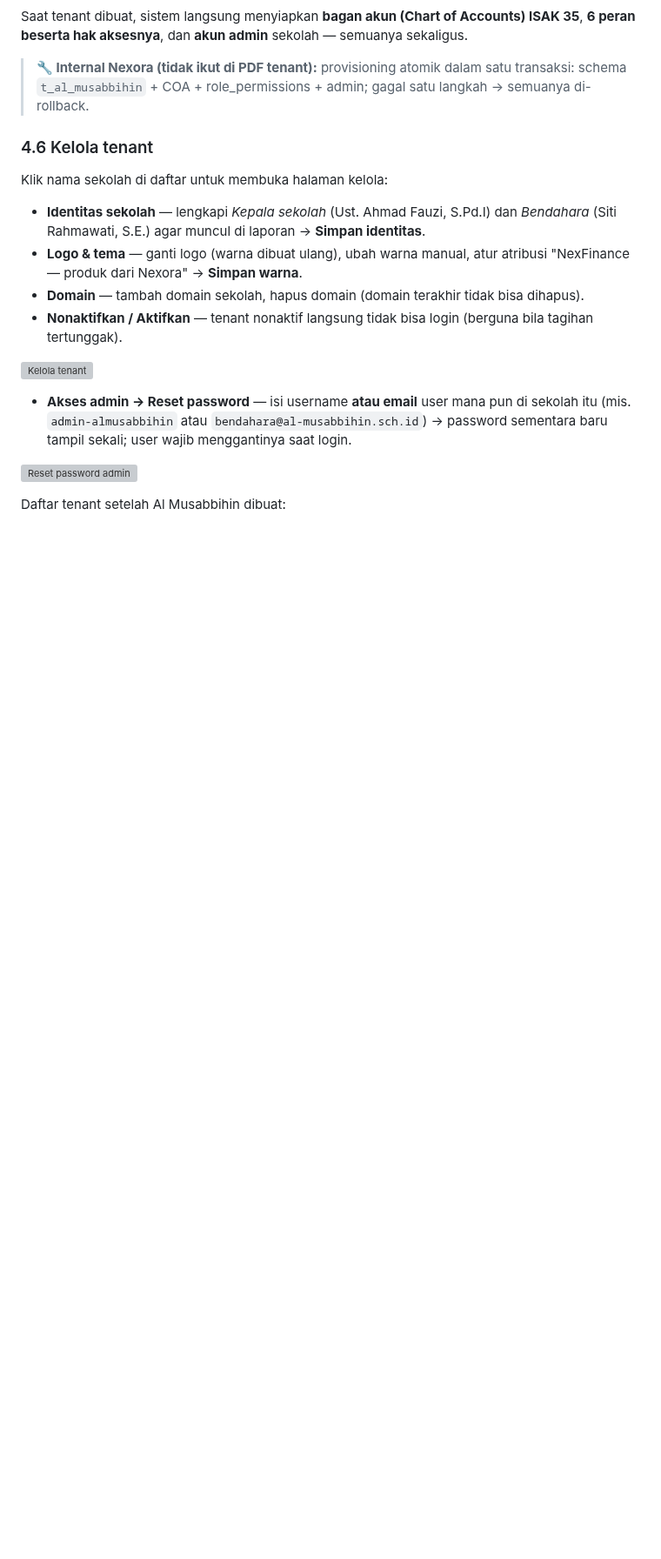
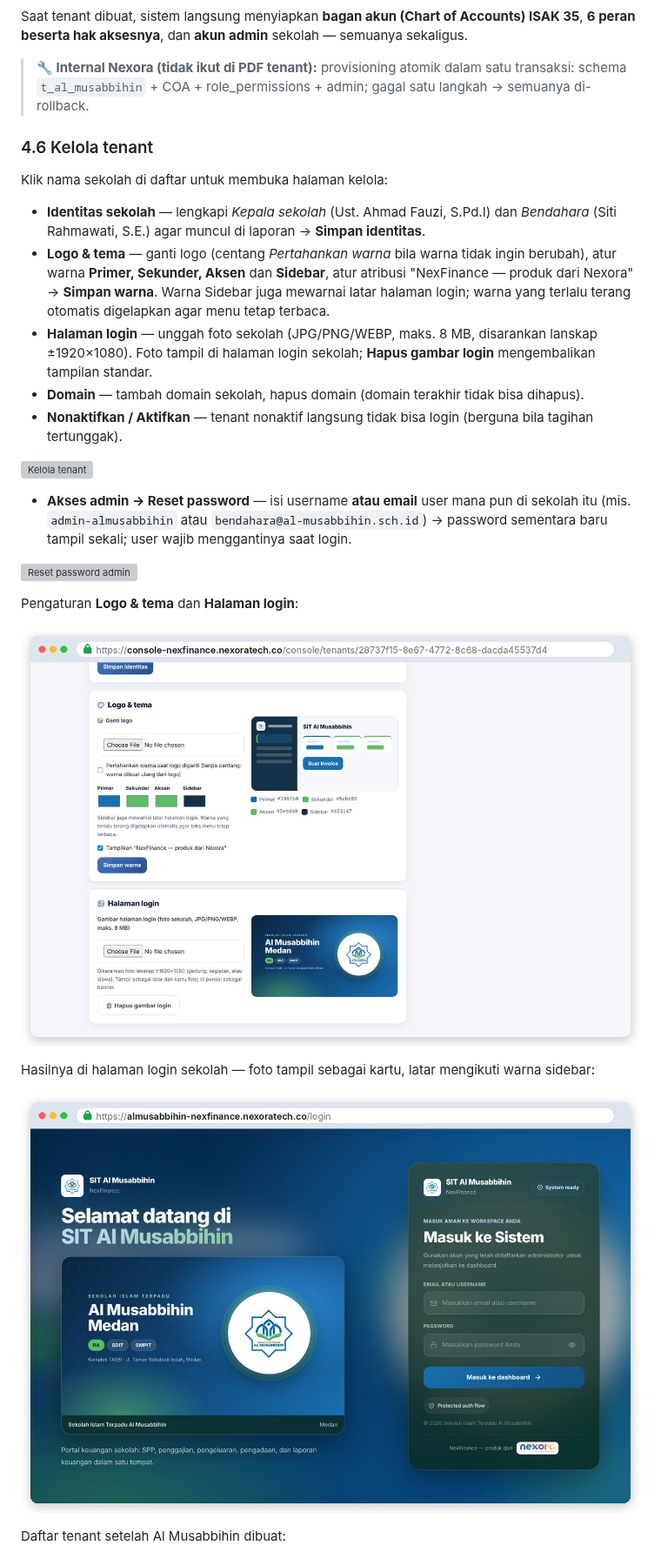
Before and after one commit to NexoraTechTeam/NEXFINANCE-TENANT, a Markdown page: docs/guide/PANDUAN_E2E_AL_MUSABBIHIN.md, the part around one of its changes. Shown at 87% size. Rendered like a GitHub page; pictures changed too: docs/guide/img/07b-console-login-theme.jpg (added), docs/guide/img/10b-tenant-login-photo.jpg (added); blank space fills up the shorter version; grey boxes are pictures that could not be loaded.

```diff
--- a/docs/guide/PANDUAN_E2E_AL_MUSABBIHIN.md
+++ b/docs/guide/PANDUAN_E2E_AL_MUSABBIHIN.md
@@ -197,8 +197,11 @@ Klik nama sekolah di daftar untuk membuka halaman kelola:
 
 - **Identitas sekolah** — lengkapi *Kepala sekolah* (Ust. Ahmad Fauzi, S.Pd.I) dan *Bendahara*
   (Siti Rahmawati, S.E.) agar muncul di laporan → **Simpan identitas**.
-- **Logo & tema** — ganti logo (warna dibuat ulang), ubah warna manual, atur atribusi
-  "NexFinance — produk dari Nexora" → **Simpan warna**.
+- **Logo & tema** — ganti logo (centang *Pertahankan warna* bila warna tidak ingin berubah), atur warna
+  **Primer, Sekunder, Aksen** dan **Sidebar**, atur atribusi "NexFinance — produk dari Nexora" → **Simpan warna**.
+  Warna Sidebar juga mewarnai latar halaman login; warna yang terlalu terang otomatis digelapkan agar menu tetap terbaca.
+- **Halaman login** — unggah foto sekolah (JPG/PNG/WEBP, maks. 8 MB, disarankan lanskap ±1920×1080). Foto tampil
+  di halaman login sekolah; **Hapus gambar login** mengembalikan tampilan standar.
 - **Domain** — tambah domain sekolah, hapus domain (domain terakhir tidak bisa dihapus).
 - **Nonaktifkan / Aktifkan** — tenant nonaktif langsung tidak bisa login (berguna bila tagihan tertunggak).
 
@@ -209,6 +212,14 @@ Klik nama sekolah di daftar untuk membuka halaman kelola:
   user wajib menggantinya saat login.
 
 ![Reset password admin](img/09-console-reset-password-form.jpg)
+
+Pengaturan **Logo & tema** dan **Halaman login**:
+
+![Logo, warna sidebar dan gambar halaman login](img/07b-console-login-theme.jpg)
+
+Hasilnya di halaman login sekolah — foto tampil sebagai kartu, latar mengikuti warna sidebar:
+
+![Halaman login dengan foto sekolah](img/10b-tenant-login-photo.jpg)
 
 Daftar tenant setelah Al Musabbihin dibuat:
 
```
Also changed, not shown: other parts of docs/guide/PANDUAN_E2E_AL_MUSABBIHIN.md (+3 -3 lines), docs/MEMORY.md (+14 -0 lines), docs/OPERATIONS.md (+5 -1 lines), docs/guide/img/45b-mobile-login-photo.jpg (added), 2 other files.
